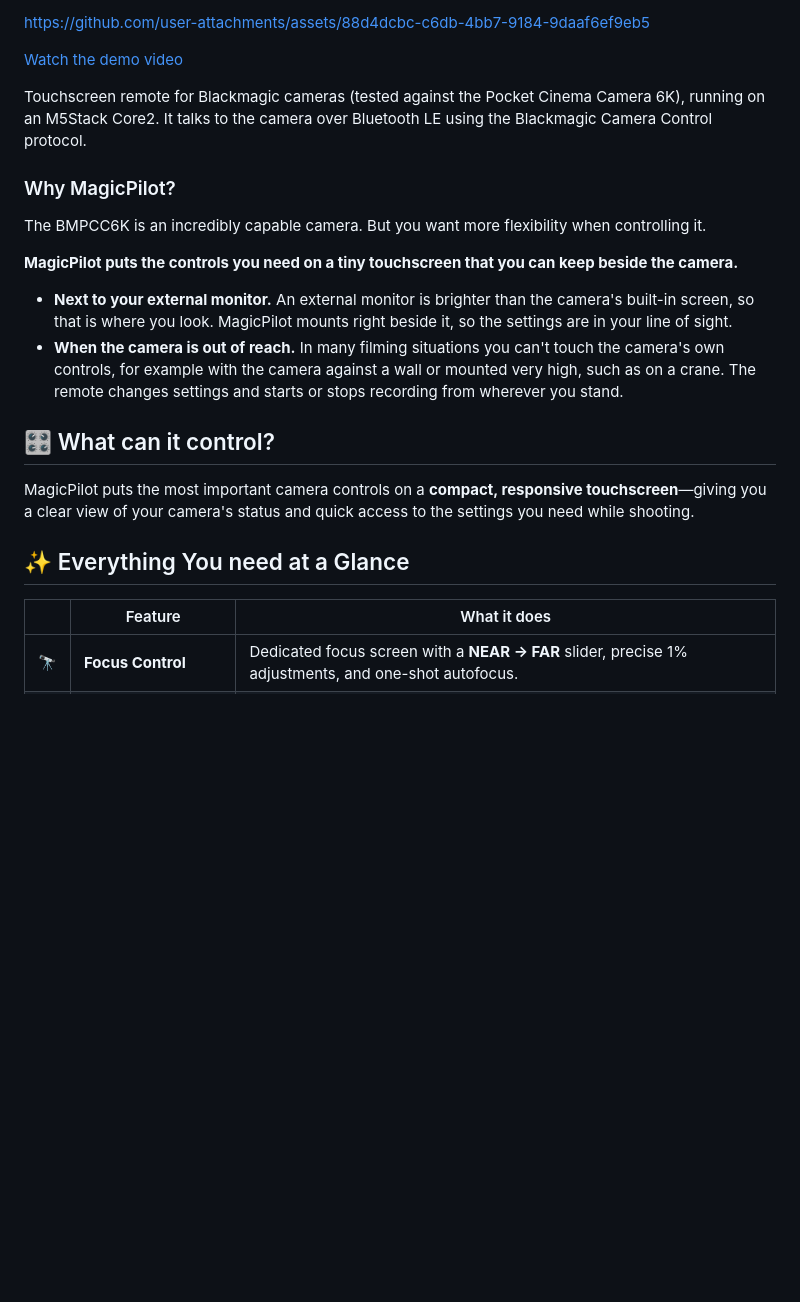
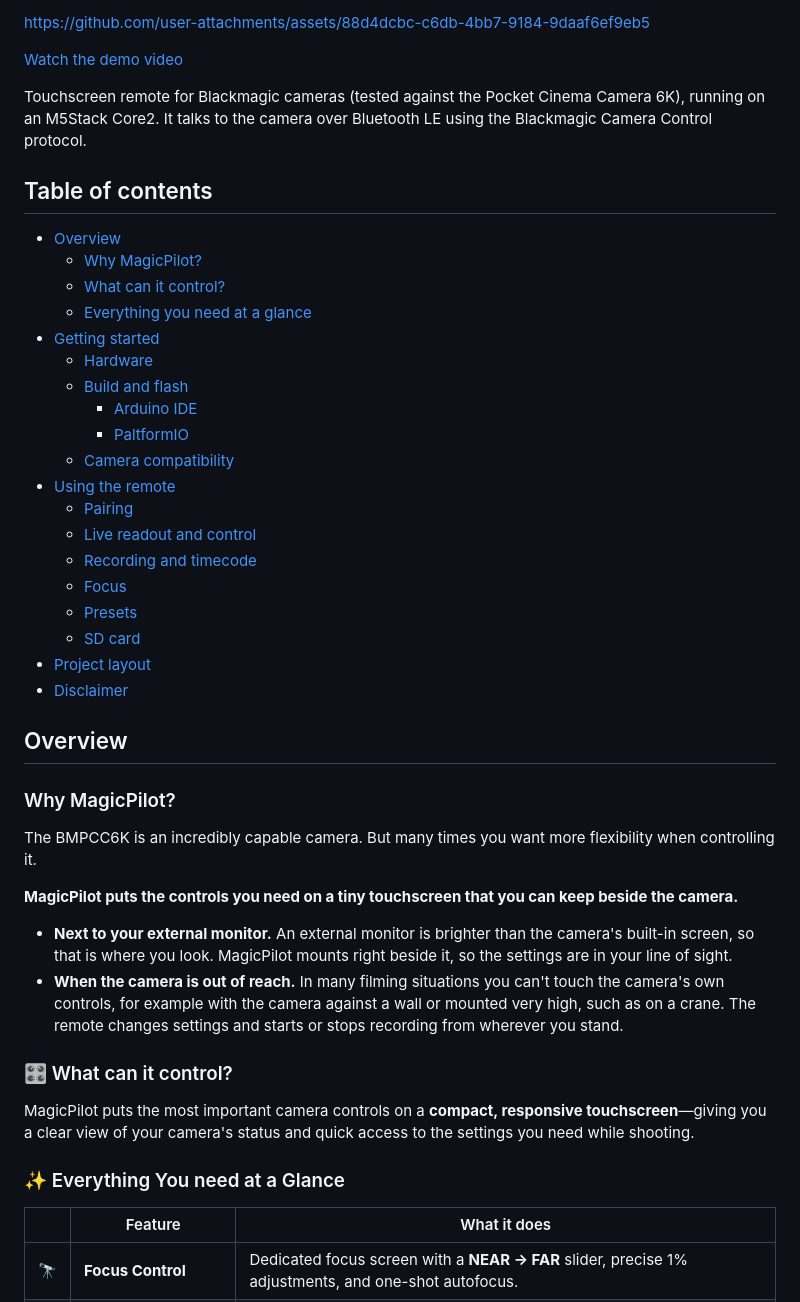
Before and after one commit to KenFilms/MagicPilot_Remote, a Markdown page: README.md, the part around one of its changes. Rendered like a GitHub page; blank space fills up the shorter version.

Commit message:
Add table of contents and regroup README sections

```diff
--- a/README.md
+++ b/README.md
@@ -16,9 +16,33 @@ https://github.com/user-attachments/assets/88d4dcbc-c6db-4bb7-9184-9daaf6ef9eb5
 
 Touchscreen remote for Blackmagic cameras (tested against the Pocket Cinema Camera 6K), running on an M5Stack Core2. It talks to the camera over Bluetooth LE using the Blackmagic Camera Control protocol.
 
+## Table of contents
+
+- [Overview](#overview)
+  - [Why MagicPilot?](#why-magicpilot)
+  - [What can it control?](#-what-can-it-control)
+  - [Everything you need at a glance](#-everything-you-need-at-a-glance)
+- [Getting started](#getting-started)
+  - [Hardware](#-hardware)
+  - [Build and flash](#build-and-flash)
+    - [Arduino IDE](#arduino-ide)
+    - [PaltformIO](#paltformio)
+  - [Camera compatibility](#-camera-compatibility)
+- [Using the remote](#using-the-remote)
+  - [Pairing](#pairing)
+  - [Live readout and control](#live-readout-and-control)
+  - [Recording and timecode](#recording-and-timecode)
+  - [Focus](#focus)
+  - [Presets](#presets)
+  - [SD card](#sd-card)
+- [Project layout](#project-layout)
+- [Disclaimer](#disclaimer)
+
+## Overview
+
 ### Why MagicPilot?
 
-The BMPCC6K is an incredibly capable camera. But you want more flexibility when controlling it.
+The BMPCC6K is an incredibly capable camera. But many times you want more flexibility when controlling it.
 
 **MagicPilot puts the controls you need on a tiny touchscreen that you can keep beside the camera.**
 
@@ -26,11 +50,11 @@ The BMPCC6K is an incredibly capable camera. But you want more flexibility when
 - **When the camera is out of reach.** In many filming situations you can't touch the camera's own controls, for example with the camera against a wall or mounted very high, such as on a crane. The remote changes settings and starts or stops recording from wherever you stand.
 
 
-## 🎛 What can it control?
+### 🎛 What can it control?
 
 MagicPilot puts the most important camera controls on a **compact, responsive touchscreen**—giving you a clear view of your camera's status and quick access to the settings you need while shooting.
 
-## ✨ Everything You need at a Glance
+### ✨ Everything You need at a Glance
 
 | | Feature | What it does |
  |---|---|---|
```
Also changed, not shown: other parts of README.md (+59 -54 lines).
